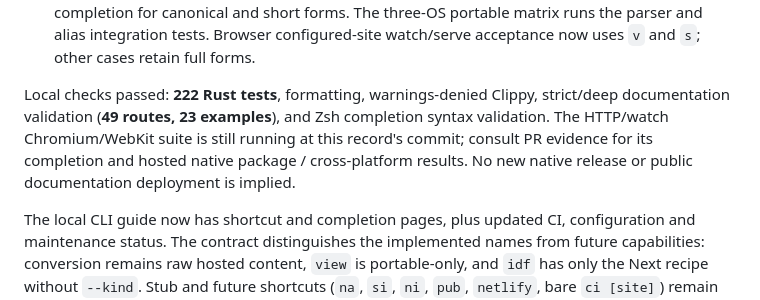
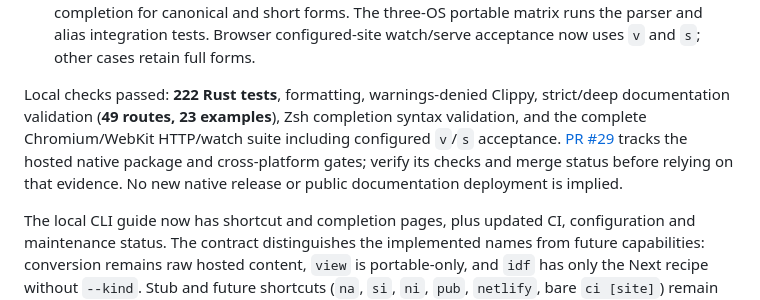
Before and after one commit to mylife-inc/Zellij, a Markdown page: ZELLIJ_CONTEXT.md, the part around the change. Rendered like a GitHub page.

Commit message:
docs: record completed browser acceptance and PR reference

```diff
--- a/ZELLIJ_CONTEXT.md
+++ b/ZELLIJ_CONTEXT.md
@@ -1900,11 +1900,13 @@ main CI `39112482978` and base-image publication `39112482938` both passed.
   watch/serve acceptance now uses `v` and `s`; other cases retain full forms.
 
 Local checks passed: **222 Rust tests**, formatting, warnings-denied Clippy,
-strict/deep documentation validation (**49 routes, 23 examples**), and Zsh
-completion syntax validation. The HTTP/watch Chromium/WebKit suite is still
-running at this record's commit; consult PR evidence for its completion and
-hosted native package / cross-platform results. No new native release or
-public documentation deployment is implied.
+strict/deep documentation validation (**49 routes, 23 examples**), Zsh
+completion syntax validation, and the complete Chromium/WebKit HTTP/watch
+suite including configured `v`/`s` acceptance.
+[PR #29](https://github.com/mylife-inc/Zellij/pull/29) tracks the hosted native
+package and cross-platform gates; verify its checks and merge status before
+relying on that evidence. No new native release or public documentation
+deployment is implied.
 
 The local CLI guide now has shortcut and completion pages, plus updated CI,
 configuration and maintenance status. The contract distinguishes the implemented
```
